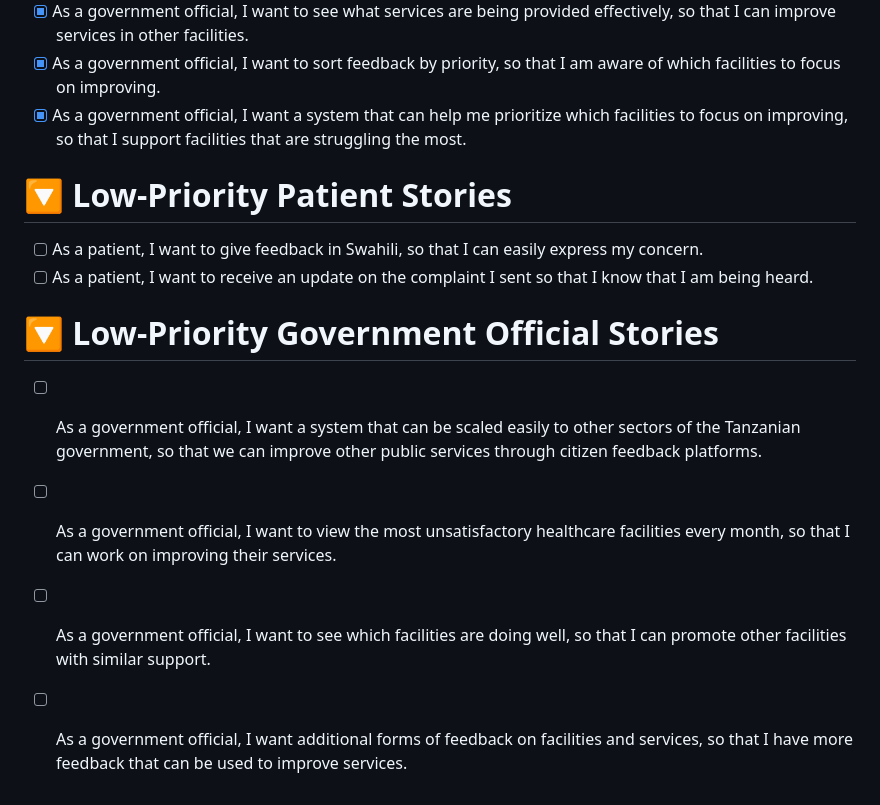
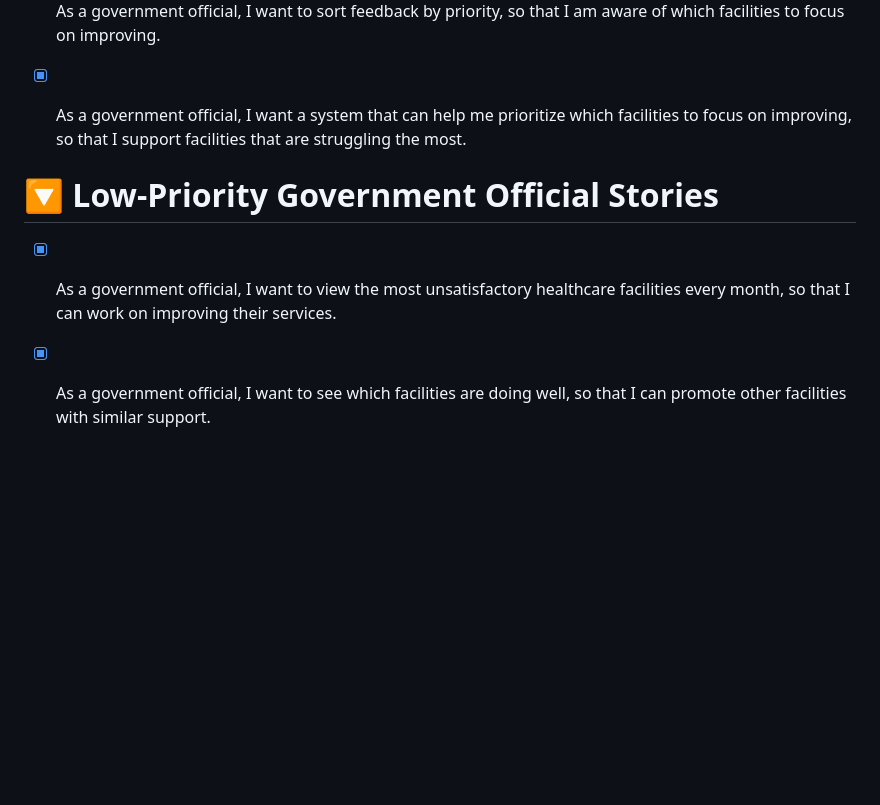
Before and after one commit to tiaL-ops/Datanz, a Markdown page: README.md, the part around one of its changes. Rendered like a GitHub page; blank space fills up the shorter version.

```diff
--- a/README.md
+++ b/README.md
@@ -87,14 +64,8 @@ Now you're ready to run the backend server.
 - [x] As a government official, I want to sort feedback by priority, so that I am aware of which facilities to focus on improving.
 - [x] As a government official, I want a system that can help me prioritize which facilities to focus on improving, so that I support facilities that are struggling the most.
 
-# 🔽 Low-Priority Patient Stories
-
-- [ ] As a patient, I want to give feedback in Swahili, so that I can easily express my concern.
-- [ ] As a patient, I want to receive an update on the complaint I sent so that I know that I am being heard.
 
 # 🔽 Low-Priority Government Official Stories
 
-- [ ] As a government official, I want a system that can be scaled easily to other sectors of the Tanzanian government, so that we can improve other public services through citizen feedback platforms.
-- [ ] As a government official, I want to view the most unsatisfactory healthcare facilities every month, so that I can work on improving their services.
-- [ ] As a government official, I want to see which facilities are doing well, so that I can promote other facilities with similar support.
-- [ ] As a government official, I want additional forms of feedback on facilities and services, so that I have more feedback that can be used to improve services.
+- [x] As a government official, I want to view the most unsatisfactory healthcare facilities every month, so that I can work on improving their services.
+- [x] As a government official, I want to see which facilities are doing well, so that I can promote other facilities with similar support.
```
Also changed, not shown: other parts of README.md (+2 -25 lines).
